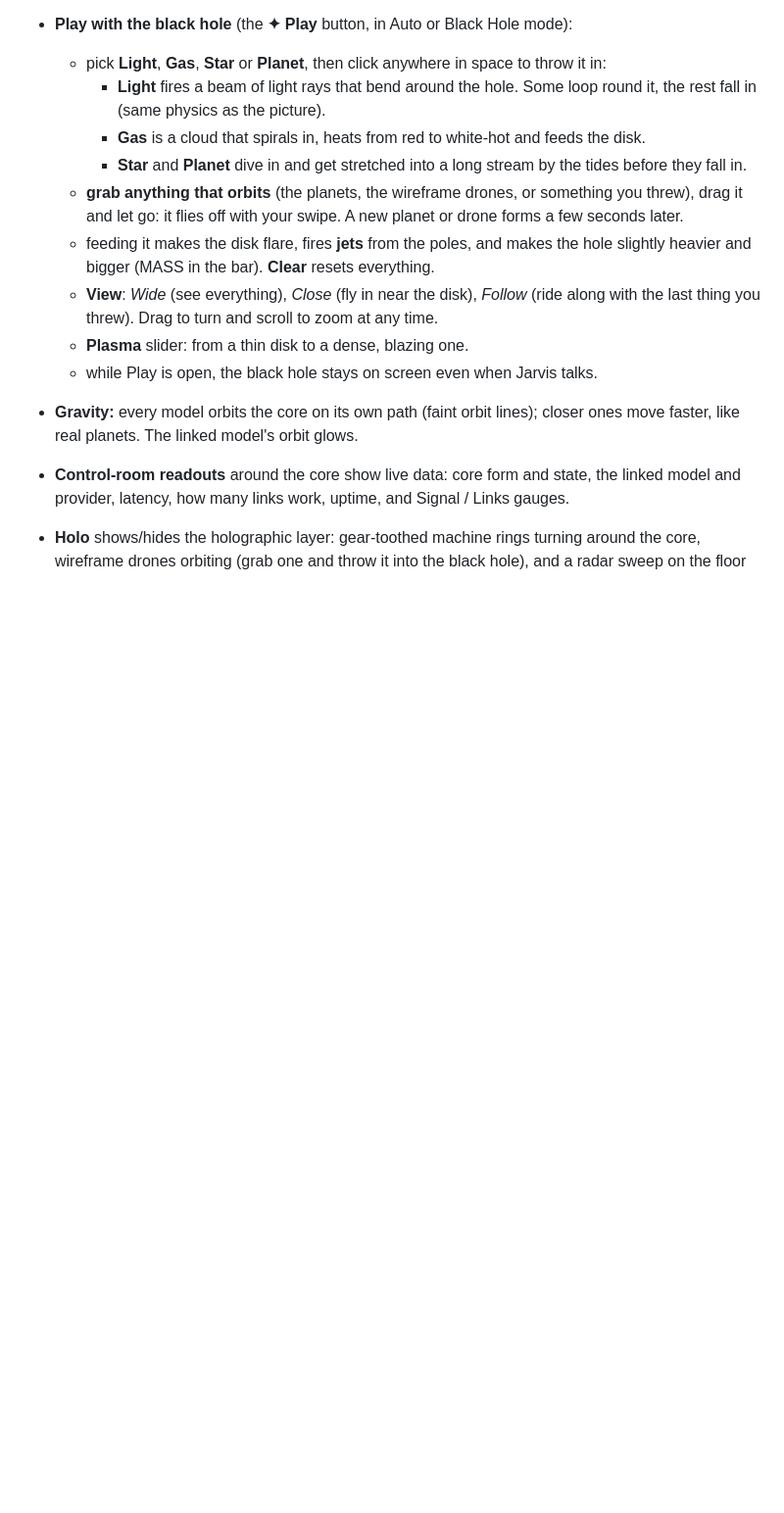
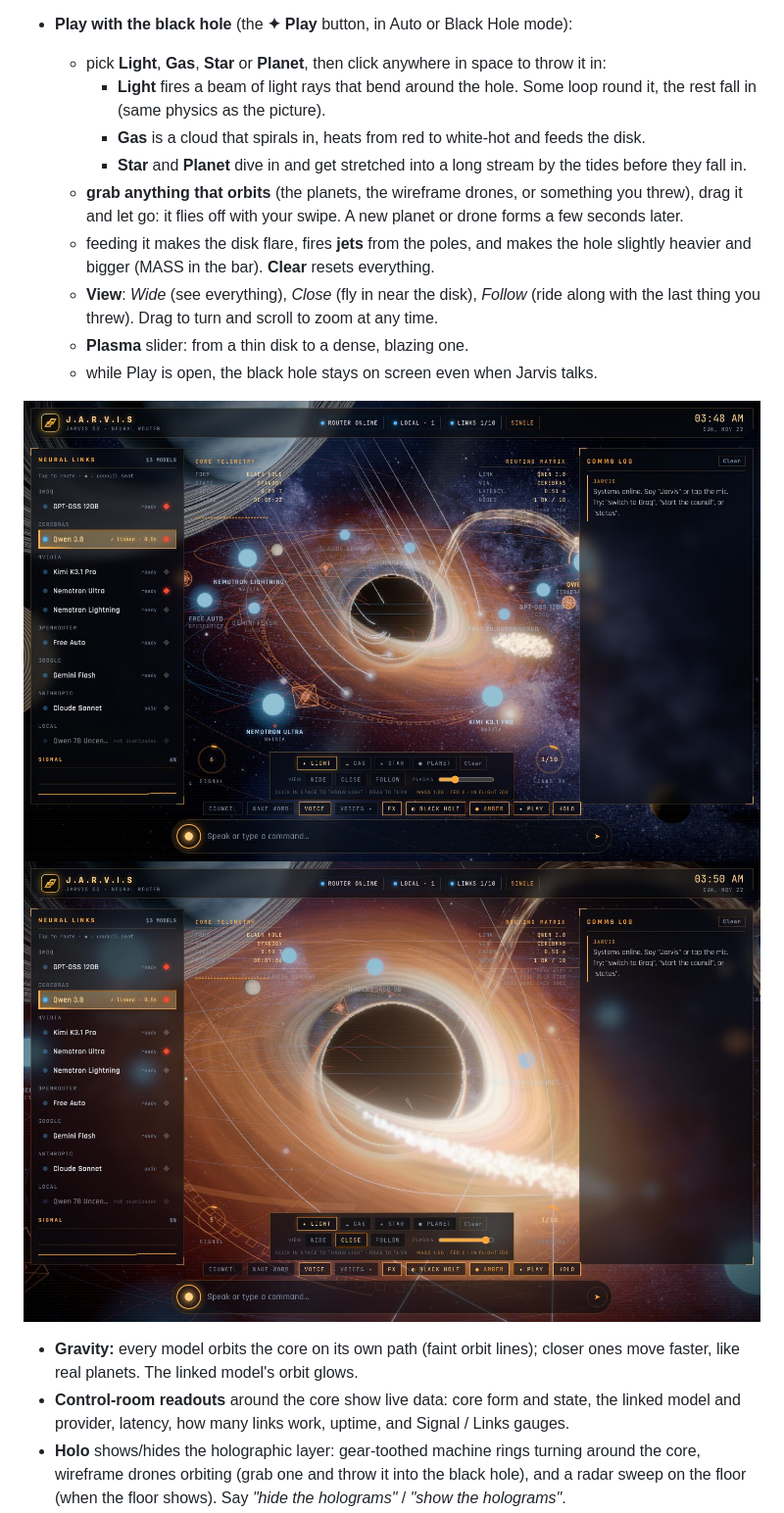
Before and after one commit to blackadmen732-wq/Jarvis, a Markdown page: README.md, the part around the change. Shown at 98% size. Drawn GitHub-style; pictures changed too: docs/hud-play-dense.jpg (added), docs/hud-play-light.jpg (added); blank space fills up the shorter version.

Commit message:
Docs: Play mode screenshots
Co-Authored-By: Claude Opus 5.5 <noreply@anthropic.com>
Claude-Session: https://claude.ai/code/session_01H4Lk3Sn7E2MP9VUjtVdsYG

```diff
--- a/README.md
+++ b/README.md
@@ -262,6 +262,9 @@ It starts with everything else. Open **http://localhost:3001** in **Chrome or Ed
   - **View**: *Wide* (see everything), *Close* (fly in near the disk), *Follow* (ride along with the last thing you threw). Drag to turn and scroll to zoom at any time.
   - **Plasma** slider: from a thin disk to a dense, blazing one.
   - while Play is open, the black hole stays on screen even when Jarvis talks.
+
+![Play: light rays bending round the hole, a gas cloud falling in](docs/hud-play-light.jpg)
+![Close view, Plasma turned up, a gas cloud stretched into a stream](docs/hud-play-dense.jpg)
 - **Gravity:** every model orbits the core on its own path (faint orbit lines); closer ones move faster, like real planets. The linked model's orbit glows.
 - **Control-room readouts** around the core show live data: core form and state, the linked model and provider, latency, how many links work, uptime, and Signal / Links gauges.
 - **Holo** shows/hides the holographic layer: gear-toothed machine rings turning around the core, wireframe drones orbiting (grab one and throw it into the black hole), and a radar sweep on the floor (when the floor shows). Say *"hide the holograms"* / *"show the holograms"*.
```
